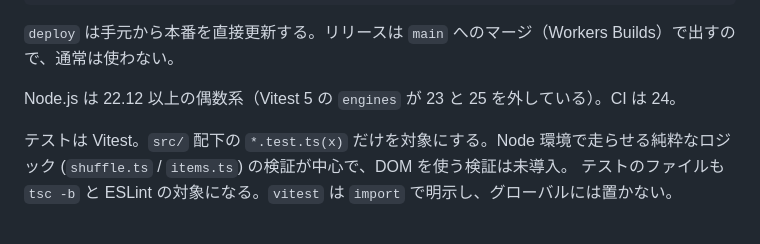
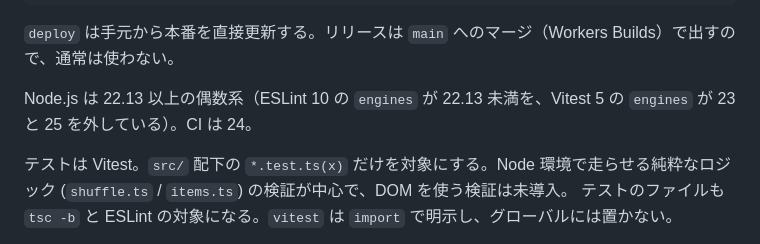
Before and after one commit to KeitaOsaki/deki-roulette, a Markdown page: CLAUDE.md, the part around the change. Drawn GitHub-style.

```diff
--- a/CLAUDE.md
+++ b/CLAUDE.md
@@ -16,7 +16,7 @@ pnpm run deploy    # build してから wrangler deploy
 
 `deploy` は手元から本番を直接更新する。リリースは `main` へのマージ（Workers Builds）で出すので、通常は使わない。
 
-Node.js は 22.12 以上の偶数系（Vitest 5 の `engines` が 23 と 25 を外している）。CI は 24。
+Node.js は 22.13 以上の偶数系（ESLint 10 の `engines` が 22.13 未満を、Vitest 5 の `engines` が 23 と 25 を外している）。CI は 24。
 
 テストは Vitest。`src/` 配下の `*.test.ts(x)` だけを対象にする。Node 環境で走らせる純粋なロジック
 (`shuffle.ts` / `items.ts`) の検証が中心で、DOM を使う検証は未導入。
```
Also changed, not shown: README.md (+2 -2 lines).
